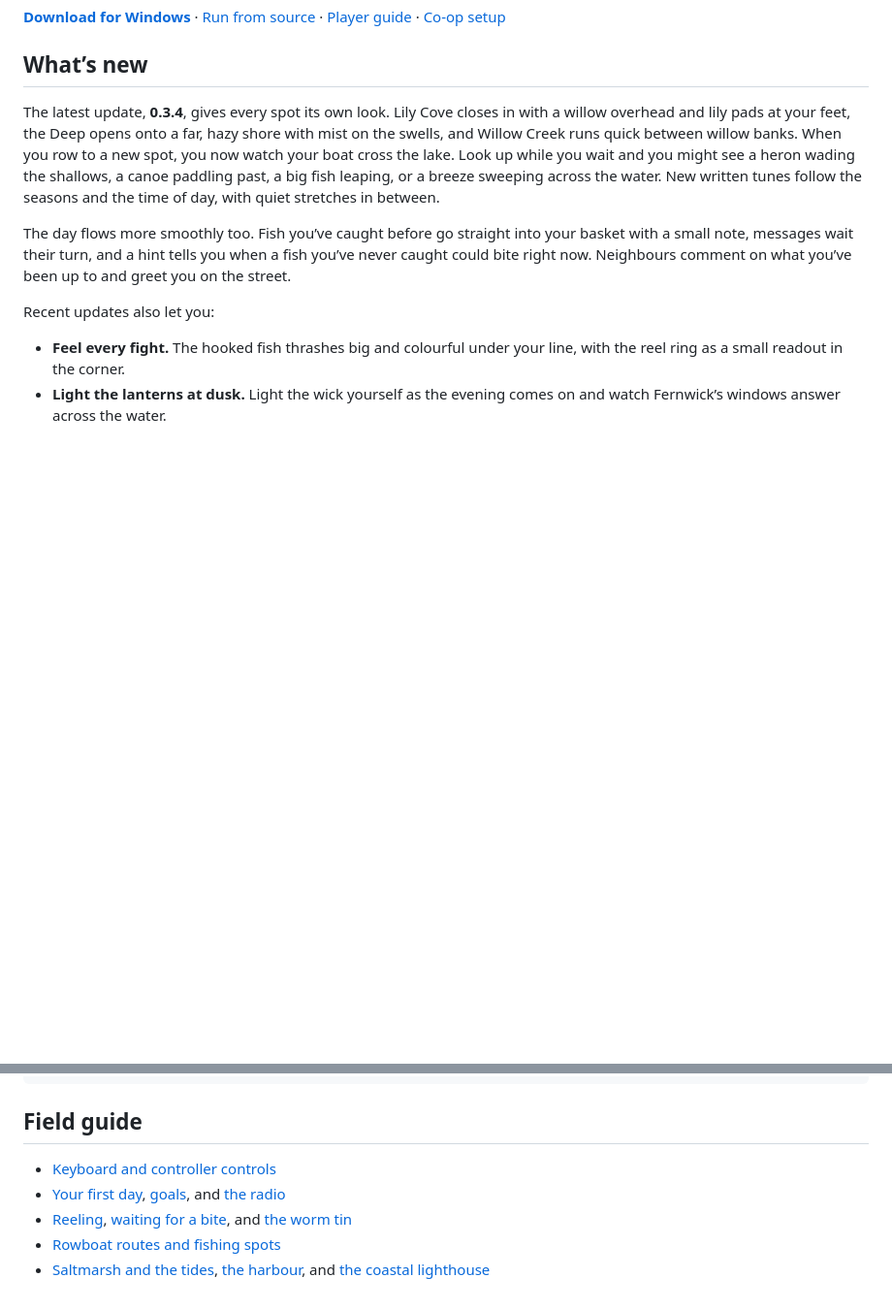
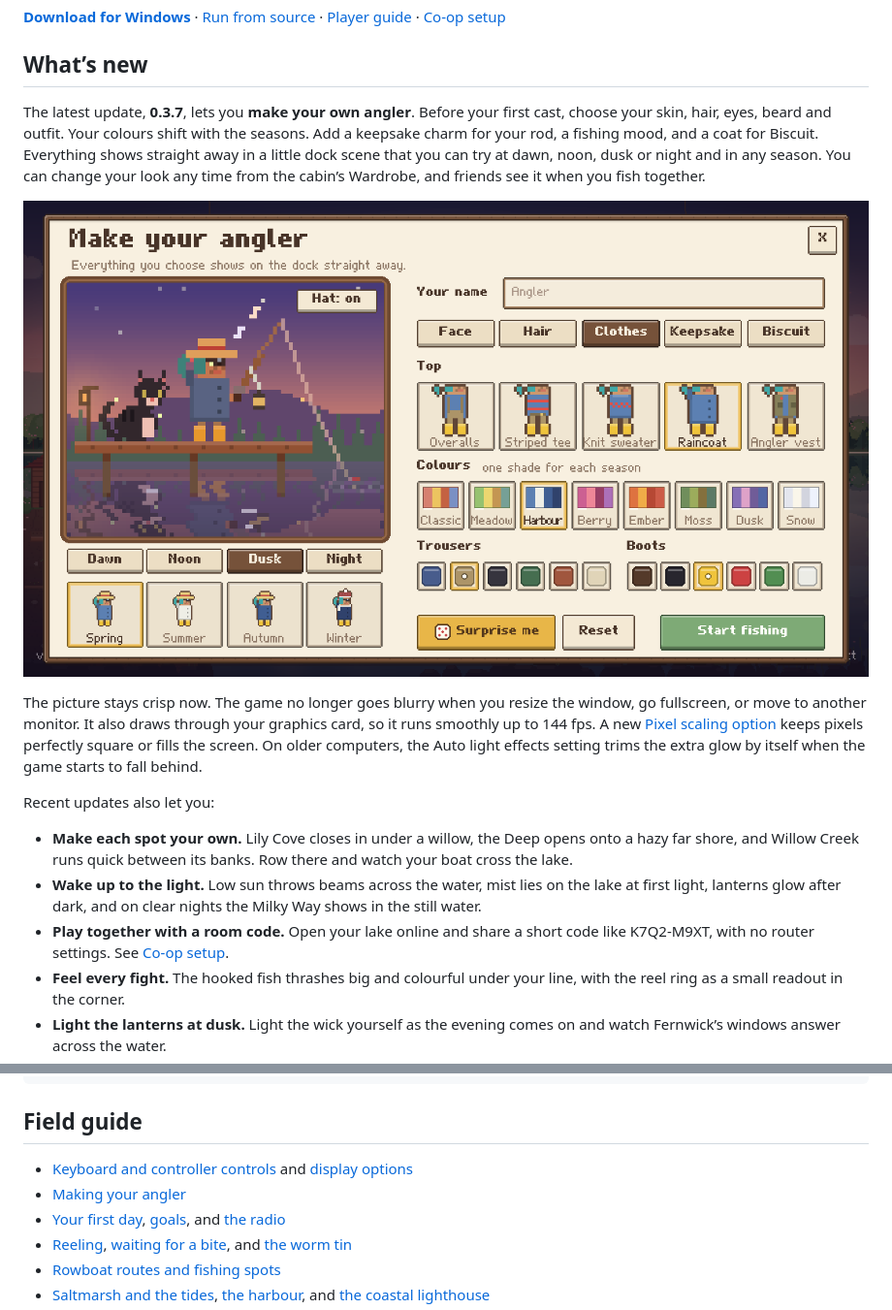
Before and after one commit to lilMarkoo/lantern-lake, a Markdown page: README.md, 2 parts joined by grey strips. Shown at 97% size. GitHub-like rendering; pictures changed too: docs/images/creator.png (added); blank space fills up the shorter version.

Commit message:
README: what's new in 0.3.7
Character creator with a screenshot, the sharp display and 144 fps, short
entries for 0.3.4-0.3.6, and guide links for display options and making your
angler.

Co-Authored-By: Claude Opus 5.5 <noreply@anthropic.com>

```diff
--- a/README.md
+++ b/README.md
@@ -10,12 +10,17 @@ Grandma Rosie once tended four lanterns around the lake. Each wakes in a differe
 
 ## What’s new
 
-The latest update, **0.3.4**, gives every spot its own look. Lily Cove closes in with a willow overhead and lily pads at your feet, the Deep opens onto a far, hazy shore with mist on the swells, and Willow Creek runs quick between willow banks. When you row to a new spot, you now watch your boat cross the lake. Look up while you wait and you might see a heron wading the shallows, a canoe paddling past, a big fish leaping, or a breeze sweeping across the water. New written tunes follow the seasons and the time of day, with quiet stretches in between.
+The latest update, **0.3.7**, lets you **make your own angler**. Before your first cast, choose your skin, hair, eyes, beard and outfit. Your colours shift with the seasons. Add a keepsake charm for your rod, a fishing mood, and a coat for Biscuit. Everything shows straight away in a little dock scene that you can try at dawn, noon, dusk or night and in any season. You can change your look any time from the cabin’s Wardrobe, and friends see it when you fish together.
 
-The day flows more smoothly too. Fish you’ve caught before go straight into your basket with a small note, messages wait their turn, and a hint tells you when a fish you’ve never caught could bite right now. Neighbours comment on what you’ve been up to and greet you on the street.
+![The character creator: the angler and Biscuit on a dusk dock beside the clothes, colours, trousers and boots choices](docs/images/creator.png)
+
+The picture stays crisp now. The game no longer goes blurry when you resize the window, go fullscreen, or move to another monitor. It also draws through your graphics card, so it runs smoothly up to 144 fps. A new [Pixel scaling option](docs/player-guide.md#options) keeps pixels perfectly square or fills the screen. On older computers, the Auto light effects setting trims the extra glow by itself when the game starts to fall behind.
 
 Recent updates also let you:
 
+- **Make each spot your own.** Lily Cove closes in under a willow, the Deep opens onto a hazy far shore, and Willow Creek runs quick between its banks. Row there and watch your boat cross the lake.
+- **Wake up to the light.** Low sun throws beams across the water, mist lies on the lake at first light, lanterns glow after dark, and on clear nights the Milky Way shows in the still water.
+- **Play together with a room code.** Open your lake online and share a short code like K7Q2-M9XT, with no router settings. See [Co-op setup](docs/player-guide.md#playing-together).
 - **Feel every fight.** The hooked fish thrashes big and colourful under your line, with the reel ring as a small readout in the corner.
 - **Light the lanterns at dusk.** Light the wick yourself as the evening comes on and watch Fernwick’s windows answer across the water.
 - **Spend time in Fernwick.** Sit on the lookout bench with Biscuit, watch Mabel fetch your bread at the bakery, and collect letters from your mailbox when you’re ready to read them.
@@ -61,7 +66,8 @@ python main.py
 
 ## Field guide
 
-- [Keyboard and controller controls](docs/player-guide.md#controls)
+- [Keyboard and controller controls](docs/player-guide.md#controls) and [display options](docs/player-guide.md#options)
+- [Making your angler](docs/player-guide.md#making-your-angler)
 - [Your first day](docs/player-guide.md#your-first-day), [goals](docs/player-guide.md#goals-q), and [the radio](docs/player-guide.md#the-radio-r)
 - [Reeling](docs/player-guide.md#reeling), [waiting for a bite](docs/player-guide.md#waiting-for-a-bite), and [the worm tin](docs/player-guide.md#the-worm-tin)
 - [Rowboat routes and fishing spots](docs/player-guide.md#the-rowboat-and-fishing-spots)
```
